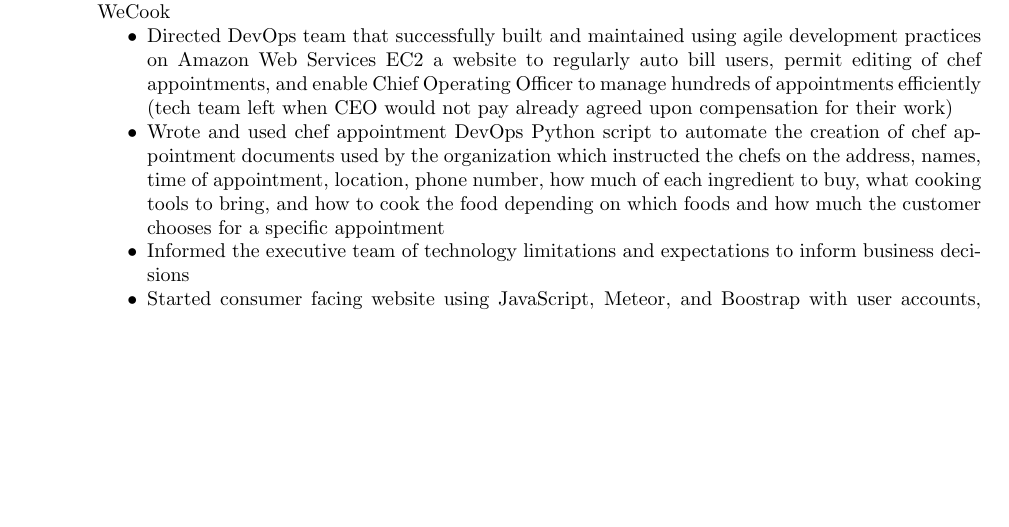
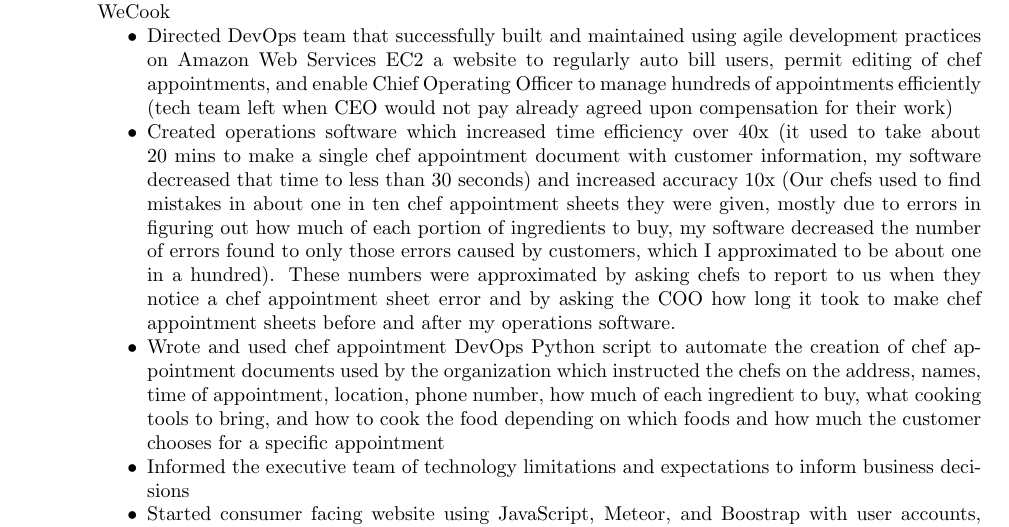
Before and after one commit to chasebrignac/resume, a LaTeX CV (List.tex): part of page 1 of 3, cut so that both start at the same text, the shorter picture padded with empty space. Compiled offline with pdfLaTeX.

Commit message:
Several more wording improvements

```diff
--- a/List.tex
+++ b/List.tex
@@ -47,6 +47,7 @@
 		WeCook
                 \begin{itemize}  \itemsep -2pt %reduce space between items
 		\item Directed DevOps team that successfully built and maintained using agile development practices on Amazon Web Services EC2 a website to regularly auto bill users, permit editing of chef appointments, and enable Chief Operating Officer to manage hundreds of appointments efficiently (tech team left when CEO would not pay already agreed upon compensation for their work)
+		\item Created operations software which increased time efficiency over 40x (it used to take about 20 mins to make a single chef appointment document with customer information, my software decreased that time to less than 30 seconds) and increased accuracy 10x (Our chefs used to find mistakes in about one in ten chef appointment sheets they were given, mostly due to errors in figuring out how much of each portion of ingredients to buy, my software decreased the number of errors found to only those errors caused by customers, which I approximated to be about one in a hundred). These numbers were approximated by asking chefs to report to us when they notice a chef appointment sheet error and by asking the COO how long it took to make chef appointment sheets before and after my operations software.
 		\item Wrote and used chef appointment DevOps Python script to automate the creation of chef appointment documents used by the organization which instructed the chefs on the address, names, time of appointment, location, phone number, how much of each ingredient to buy, what cooking tools to bring, and how to cook the food depending on which foods and how much the customer chooses for a specific appointment
 		\item Informed the executive team of technology limitations and expectations to inform business decisions
 		\item Started consumer facing website using JavaScript, Meteor, and Boostrap with user accounts, Stripe and Facebook integration, and features for presenting meals and nutrition to users as well as scheduling chef appointments (did not need to deploy because of an extremely cheap development team we later tapped)
```
Also changed, not shown: Resume.tex (+1 -0 lines), List.pdf, Resume.pdf, 4 other files.
